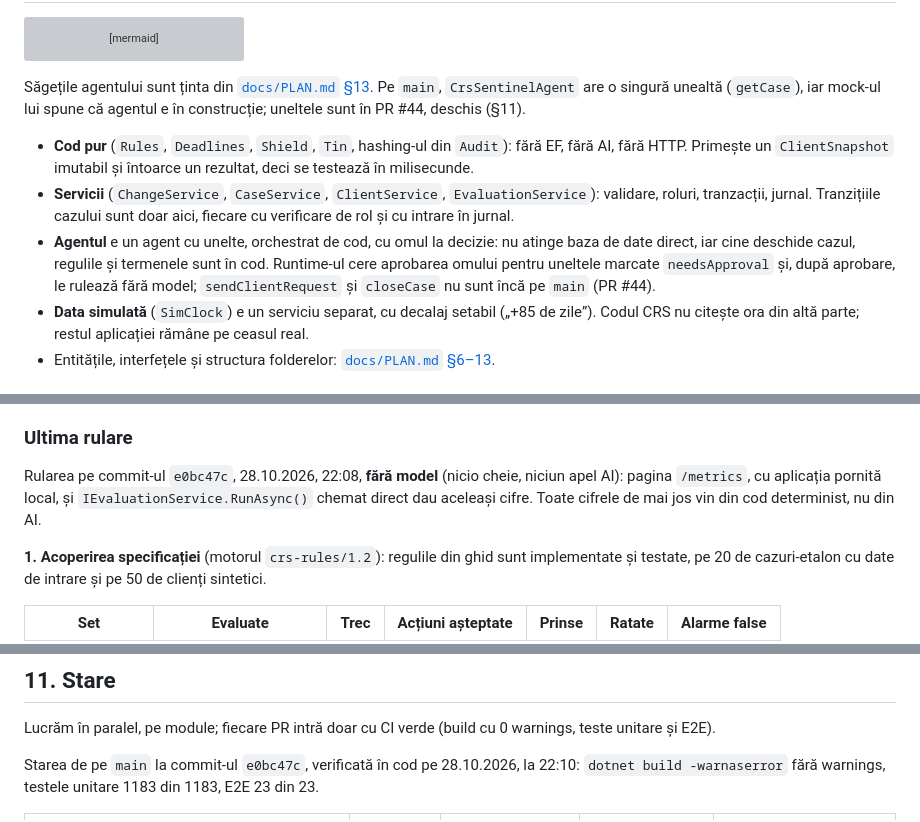
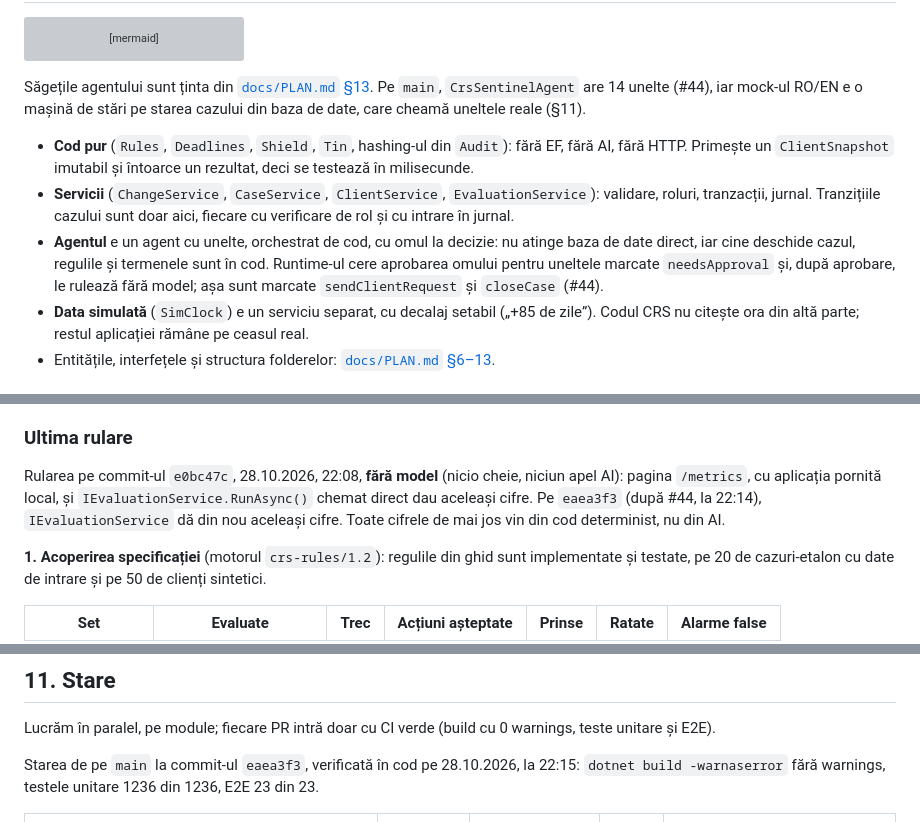
Before and after one commit to AlexandruAchilleF/nexxt-ai-summit-hackathon, a Markdown page: README.md, 3 parts joined by grey strips. GitHub-like rendering; grey boxes are pictures that could not be loaded.

Commit message:
docs: README and pitch status after the CRS Sentinel tools in PR #44

````diff
--- a/README.md
+++ b/README.md
@@ -158,8 +158,8 @@ flowchart LR
 ```
 
 Săgețile agentului sunt ținta din [`docs/PLAN.md` §13](docs/PLAN.md#13-agentul-crs-sentinel). Pe `main`,
-`CrsSentinelAgent` are o singură unealtă (`getCase`), iar mock-ul lui spune că agentul e în construcție; uneltele sunt
-în PR #44, deschis (§11).
+`CrsSentinelAgent` are 14 unelte (#44), iar mock-ul RO/EN e o mașină de stări pe starea cazului din baza de date, care
+cheamă uneltele reale (§11).
 
 - **Cod pur** (`Rules`, `Deadlines`, `Shield`, `Tin`, hashing-ul din `Audit`): fără EF, fără AI, fără HTTP. Primește un
   `ClientSnapshot` imutabil și întoarce un rezultat, deci se testează în milisecunde.
@@ -167,8 +167,8 @@ Săgețile agentului sunt ținta din [`docs/PLAN.md` §13](docs/PLAN.md#13-agent
   Tranzițiile cazului sunt doar aici, fiecare cu verificare de rol și cu intrare în jurnal.
 - **Agentul** e un agent cu unelte, orchestrat de cod, cu omul la decizie: nu atinge baza de date direct, iar cine
   deschide cazul, regulile și termenele sunt în cod. Runtime-ul cere aprobarea omului pentru uneltele marcate `needsApproval`
-  și, după aprobare, le rulează fără model; `sendClientRequest` și `closeCase` nu sunt încă pe `main`
-  (PR #44).
+  și, după aprobare, le rulează fără model; așa sunt marcate
+  `sendClientRequest` și `closeCase` (#44).
 - **Data simulată** (`SimClock`) e un serviciu separat, cu decalaj setabil („+85 de zile”). Codul CRS nu citește ora din
   altă parte; restul aplicației rămâne pe ceasul real.
 - Entitățile, interfețele și structura folderelor: [`docs/PLAN.md` §6–13](docs/PLAN.md#6-arhitectura).
@@ -228,8 +228,8 @@ Metricile vin doar din rulări reale (`/metrics` și testele), prezentate separa
 ### Ultima rulare
 
 Rularea pe commit-ul `e0bc47c`, 28.10.2026, 22:08, **fără model** (nicio cheie, niciun apel AI): pagina `/metrics`, cu
-aplicația pornită local, și `IEvaluationService.RunAsync()` chemat direct dau aceleași cifre. Toate cifrele de mai jos
-vin din cod determinist, nu din AI.
+aplicația pornită local, și `IEvaluationService.RunAsync()` chemat direct dau aceleași cifre. Pe `eaea3f3` (după #44, la 22:14),
+`IEvaluationService` dă din nou aceleași cifre. Toate cifrele de mai jos vin din cod determinist, nu din AI.
 
 **1. Acoperirea specificației** (motorul `crs-rules/1.2`): regulile din ghid sunt implementate și testate, pe 20 de
 cazuri-etalon cu date de intrare și pe 50 de clienți sintetici.
@@ -298,8 +298,8 @@ IAM), niciodată din repo. În `appsettings.Local.json` (ignorat de git): `"AI":
 
 Lucrăm în paralel, pe module; fiecare PR intră doar cu CI verde (build cu 0 warnings, teste unitare și E2E).
 
-Starea de pe `main` la commit-ul `e0bc47c`, verificată în cod pe 28.10.2026, la 22:10: `dotnet build -warnaserror` fără
-warnings, testele unitare 1183 din 1183, E2E 23 din 23.
+Starea de pe `main` la commit-ul `eaea3f3`, verificată în cod pe 28.10.2026, la 22:15: `dotnet build -warnaserror` fără
+warnings, testele unitare 1236 din 1236, E2E 23 din 23.
 
 | Modul | Rol | Pe `main` | În lucru | Lipsește |
 | --- | --- | --- | --- | --- |
````
Also changed, not shown: other parts of README.md (+4 -4 lines), docs/PITCH.md (+2 -2 lines).
